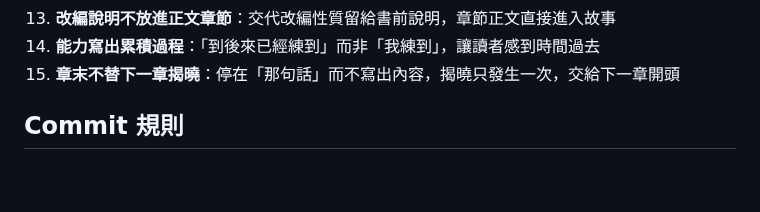
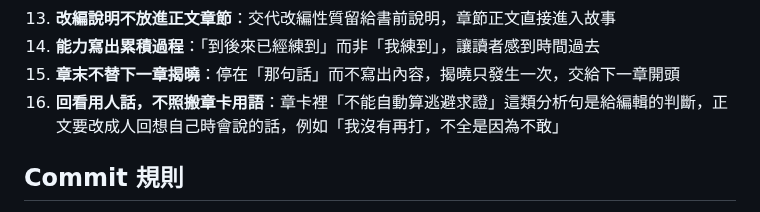
Before and after one commit to Rayyyyyyyyyyyyyyyyyyyy/book-reader, a Markdown page: docs/book-v2-workflow.md, the part around the change. Drawn GitHub-style; blank space fills up the shorter version.

```diff
--- a/docs/book-v2-workflow.md
+++ b/docs/book-v2-workflow.md
@@ -85,6 +85,7 @@ Codex 的即時過程直接輸出在執行腳本的 terminal（由 Claude 在背
 13. **改編說明不放進正文章節**：交代改編性質留給書前說明，章節正文直接進入故事
 14. **能力寫出累積過程**：「到後來已經練到」而非「我練到」，讓讀者感到時間過去
 15. **章末不替下一章揭曉**：停在「那句話」而不寫出內容，揭曉只發生一次，交給下一章開頭
+16. **回看用人話，不照搬章卡用語**：章卡裡「不能自動算逃避求證」這類分析句是給編輯的判斷，正文要改成人回想自己時會說的話，例如「我沒有再打，不全是因為不敢」
 
 ## Commit 規則
 
```
Also changed, not shown: book-reader/book-v2/02-那個沒有回答的暑假.md (+4 -4 lines).
